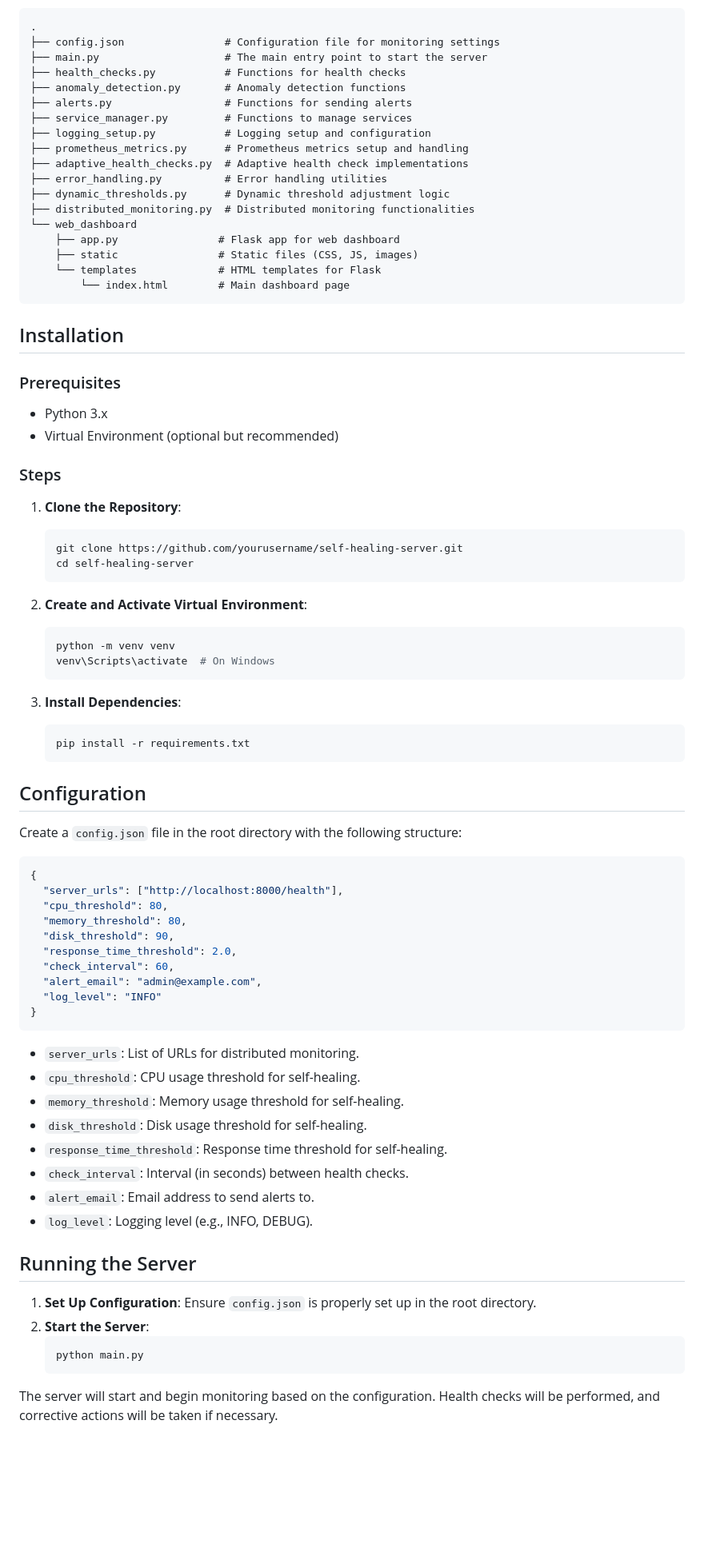
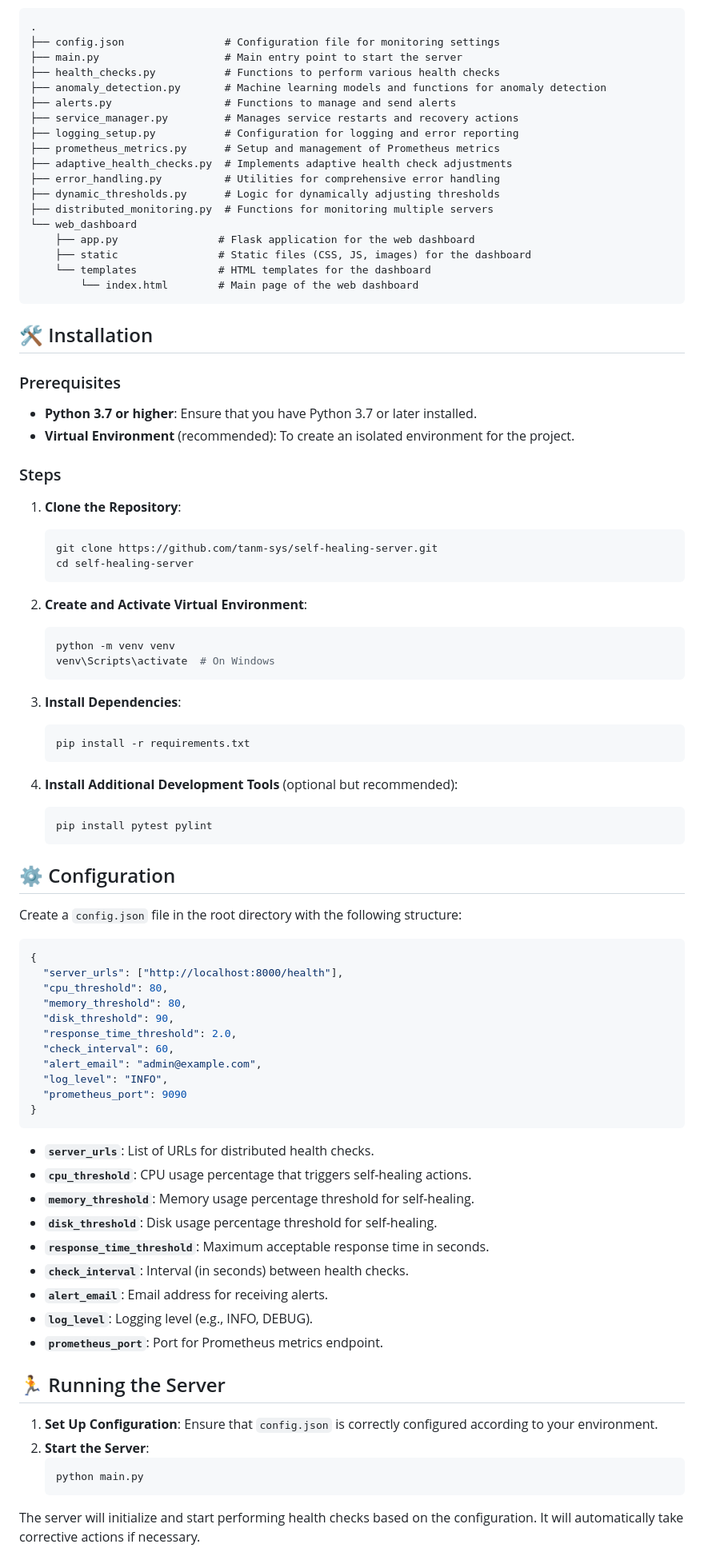
Before and after one commit to tanm-sys/self-healing-server, a Markdown page: README.md, the part around the change printed below. Shown: that part at 80% size. Rendered like a GitHub page; blank space fills up the shorter version.

````diff
--- a/README.md
+++ b/README.md
@@ -32,36 +60,36 @@ Welcome to the Self-Healing Server project! This repository contains a powerful,
 ```
 .
 ├── config.json                # Configuration file for monitoring settings
-├── main.py                    # The main entry point to start the server
-├── health_checks.py           # Functions for health checks
-├── anomaly_detection.py       # Anomaly detection functions
-├── alerts.py                  # Functions for sending alerts
-├── service_manager.py         # Functions to manage services
-├── logging_setup.py           # Logging setup and configuration
-├── prometheus_metrics.py      # Prometheus metrics setup and handling
-├── adaptive_health_checks.py  # Adaptive health check implementations
-├── error_handling.py          # Error handling utilities
-├── dynamic_thresholds.py      # Dynamic threshold adjustment logic
-├── distributed_monitoring.py  # Distributed monitoring functionalities
+├── main.py                    # Main entry point to start the server
+├── health_checks.py           # Functions to perform various health checks
+├── anomaly_detection.py       # Machine learning models and functions for anomaly detection
+├── alerts.py                  # Functions to manage and send alerts
+├── service_manager.py         # Manages service restarts and recovery actions
+├── logging_setup.py           # Configuration for logging and error reporting
+├── prometheus_metrics.py      # Setup and management of Prometheus metrics
+├── adaptive_health_checks.py  # Implements adaptive health check adjustments
+├── error_handling.py          # Utilities for comprehensive error handling
+├── dynamic_thresholds.py      # Logic for dynamically adjusting thresholds
+├── distributed_monitoring.py  # Functions for monitoring multiple servers
 └── web_dashboard
-    ├── app.py                # Flask app for web dashboard
-    ├── static                # Static files (CSS, JS, images)
-    └── templates             # HTML templates for Flask
-        └── index.html        # Main dashboard page
+    ├── app.py                # Flask application for the web dashboard
+    ├── static                # Static files (CSS, JS, images) for the dashboard
+    └── templates             # HTML templates for the dashboard
+        └── index.html        # Main page of the web dashboard
 ```
 
-## Installation
+## 🛠️ Installation
 
 ### Prerequisites
 
-- Python 3.x
-- Virtual Environment (optional but recommended)
+- **Python 3.7 or higher**: Ensure that you have Python 3.7 or later installed.
+- **Virtual Environment** (recommended): To create an isolated environment for the project.
 
 ### Steps
 
 1. **Clone the Repository**:
    ```sh
-   git clone https://github.com/yourusername/self-healing-server.git
+   git clone https://github.com/tanm-sys/self-healing-server.git
    cd self-healing-server
    ```
 
@@ -76,7 +104,12 @@ Welcome to the Self-Healing Server project! This repository contains a powerful,
    pip install -r requirements.txt
    ```
 
-## Configuration
+4. **Install Additional Development Tools** (optional but recommended):
+   ```sh
+   pip install pytest pylint
+   ```
+
+## ⚙️ Configuration
 
 Create a `config.json` file in the root directory with the following structure:
 
@@ -89,26 +122,28 @@ Create a `config.json` file in the root directory with the following structure:
   "response_time_threshold": 2.0,
   "check_interval": 60,
   "alert_email": "admin@example.com",
-  "log_level": "INFO"
+  "log_level": "INFO",
+  "prometheus_port": 9090
 }
 ```
 
-- `server_urls`: List of URLs for distributed monitoring.
-- `cpu_threshold`: CPU usage threshold for self-healing.
-- `memory_threshold`: Memory usage threshold for self-healing.
-- `disk_threshold`: Disk usage threshold for self-healing.
-- `response_time_threshold`: Response time threshold for self-healing.
-- `check_interval`: Interval (in seconds) between health checks.
-- `alert_email`: Email address to send alerts to.
-- `log_level`: Logging level (e.g., INFO, DEBUG).
+- **`server_urls`**: List of URLs for distributed health checks.
+- **`cpu_threshold`**: CPU usage percentage that triggers self-healing actions.
+- **`memory_threshold`**: Memory usage percentage threshold for self-healing.
+- **`disk_threshold`**: Disk usage percentage threshold for self-healing.
+- **`response_time_threshold`**: Maximum acceptable response time in seconds.
+- **`check_interval`**: Interval (in seconds) between health checks.
+- **`alert_email`**: Email address for receiving alerts.
+- **`log_level`**: Logging level (e.g., INFO, DEBUG).
+- **`prometheus_port`**: Port for Prometheus metrics endpoint.
 
-## Running the Server
+## 🏃 Running the Server
 
-1. **Set Up Configuration**: Ensure `config.json` is properly set up in the root directory.
+1. **Set Up Configuration**: Ensure that `config.json` is correctly configured according to your environment.
 2. **Start the Server**:
    ```sh
    python main.py
    ```
 
-The server will start and begin monitoring based on the configuration. Health checks will be performed, and corrective actions will be taken if necessary.
+The server will initialize and start performing health checks based on the configuration. It will automatically take corrective actions if necessary.
 
````
Also changed, not shown: other parts of README.md (+108 -52 lines).
